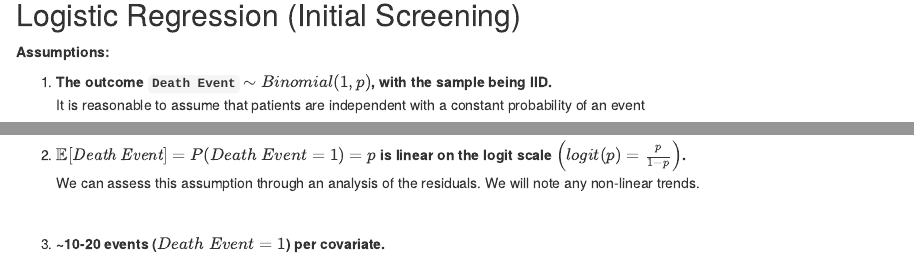
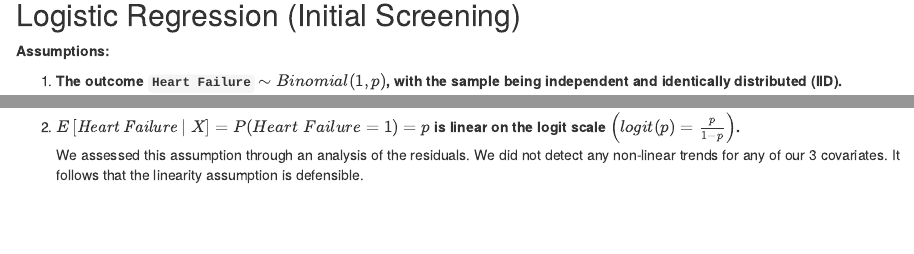
Before and after one commit to clementzach/BST_210_project, an R Markdown document (Categorical_Modeling.Rmd): the page in a window 1100 px wide, from 170 px down before the commit and from 470 px down after it, so that both start at the same text, and a second part further down, joined at a grey line. The pictures show the output file Categorical_Modeling.html that the author committed with the source, opened offline.

Commit message:
Further updates

```diff
--- a/Categorical_Modeling.Rmd
+++ b/Categorical_Modeling.Rmd
@@ -59,17 +59,17 @@ apply(dataset_wfactors, 2, function(x) sum(is.na(x)))
 
 **Assumptions:**\
 
-1. **The outcome `Death Event` $\sim Binomial(1, p)$, with the sample being independent and identically distributed (IID).**\
+1. **The outcome `Heart Failure` $\sim Binomial(1, p)$, with the sample being independent and identically distributed (IID).**\
 It is reasonable to assume that patients are independent with a constant probability of an event, and that they come from the same underlying population.
 
 &nbsp;
 
-2. **$\mathbb{E}[\textit{Death Event} | X] = P(Death\;Event = 1) = p$ is linear on the logit scale $\left(logit(p) = \frac{p}{1 - p}\right)$.**\
-We can assess this assumption through an analysis of the residuals. We will note any non-linear trends.
+2. **$E\left[\textit{Heart Failure}\; |\; X\right] = P(Heart\; Failure = 1) = p$ is linear on the logit scale $\left(logit(p) = \frac{p}{1 - p}\right)$.**\
+We assessed this assumption through an analysis of the residuals. We did not detect any non-linear trends for any of our 3 covariates. It follows that the linearity assumption is defensible.
 
 &nbsp;
 
-3. **~10-20 events ($Death\;Event = 1$) per covariate.**\
+3. **~10-20 events (heart failure within 30 days) per covariate.**\
 This assumption is met as we have 35 events and our logistic LASSO fit has 3 covariates => 11.667 events per covariate.
 
 &nbsp;
```
Also changed, not shown: Categorical_Modeling.html.
